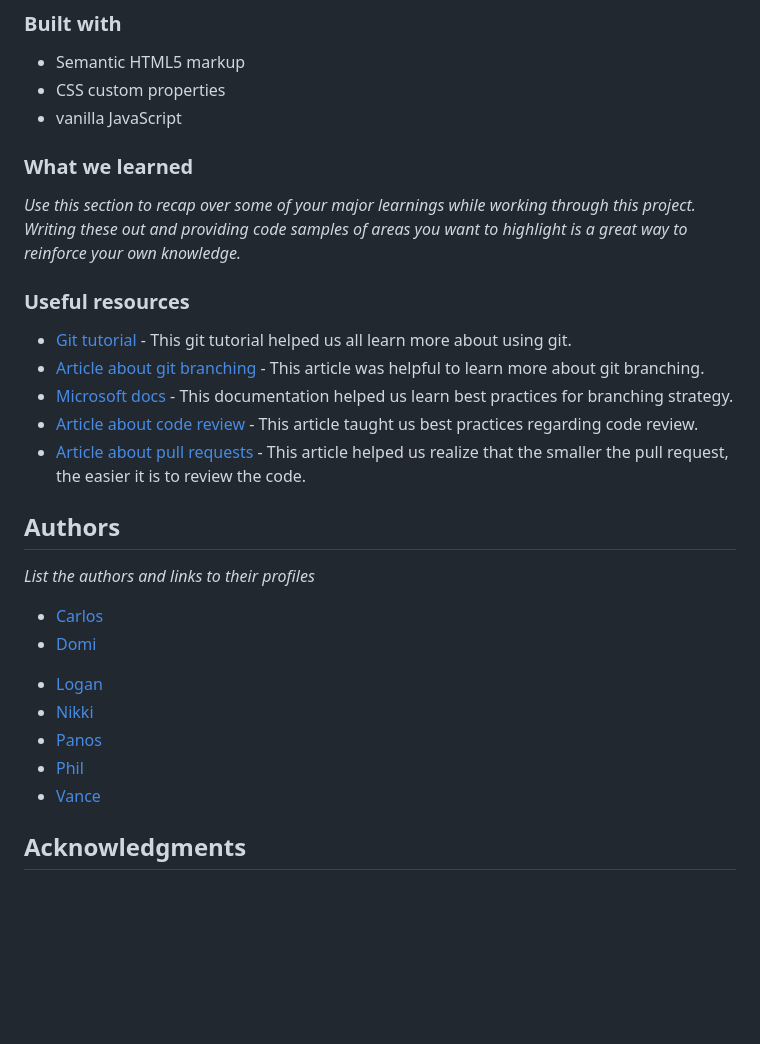
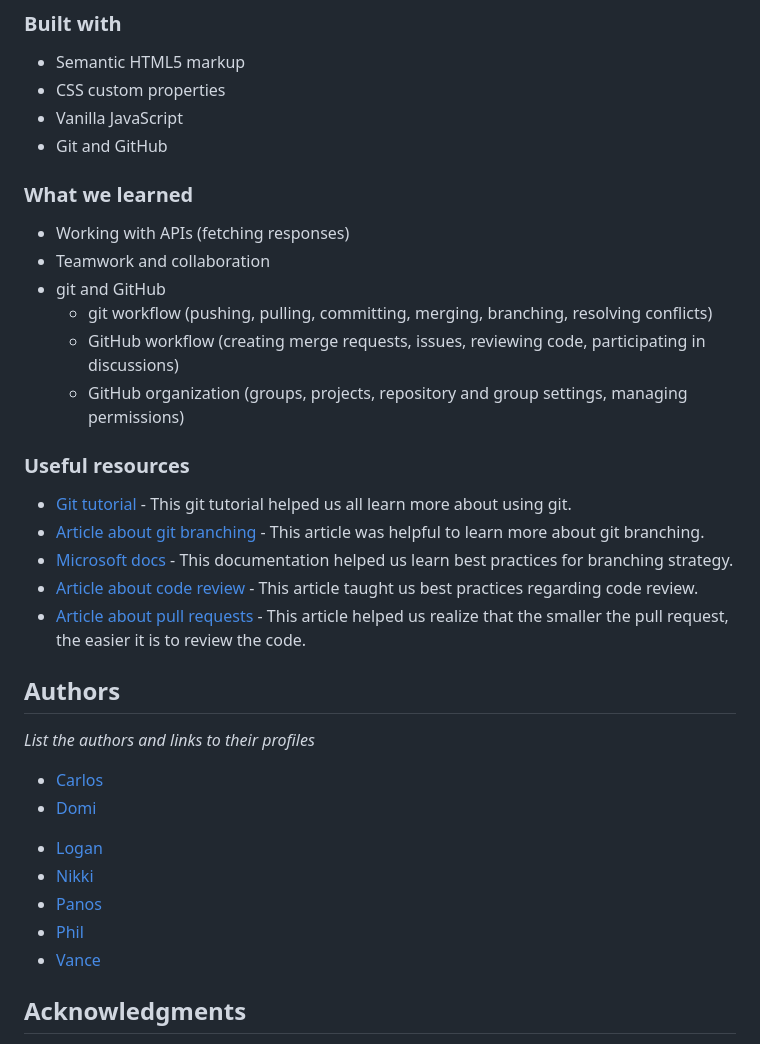
Before and after one commit to commIT-Group/advice-generator-app, a Markdown page: README.md, the part around the change printed below. Drawn GitHub-style; blank space fills up the shorter version.

Commit message:
README.md: update "What we've learned" section

```diff
--- a/README.md
+++ b/README.md
@@ -40,11 +41,17 @@ Add screenshots of out final solution and add design files for comparison -->
 
 - Semantic HTML5 markup
 - CSS custom properties
-- vanilla JavaScript
+- Vanilla JavaScript
+- Git and GitHub
 
 ### What we learned
 
-_Use this section to recap over some of your major learnings while working through this project. Writing these out and providing code samples of areas you want to highlight is a great way to reinforce your own knowledge._
+- Working with APIs (fetching responses)
+- Teamwork and collaboration
+- git and GitHub
+  - git workflow (pushing, pulling, committing, merging, branching, resolving conflicts)
+  - GitHub workflow (creating merge requests, issues, reviewing code, participating in discussions)
+  - GitHub organization (groups, projects, repository and group settings, managing permissions)
 
 <!-- ### Continued development
 
@@ -59,16 +66,17 @@ _Use this section to outline areas that you want to continue focusing on in futu
 - [Article about pull requests](https://linearb.io/blog/pull-request-best-practices-our-tips/) - This article helped us realize that the smaller the pull request, the easier it is to review the code.
 
 ## Authors
+
 _List the authors and links to their profiles_
 
-* [Carlos](https://github.com/car2t)
-* [Domi](https://github.com/WitchDevelops)
+- [Carlos](https://github.com/car2t)
+- [Domi](https://github.com/WitchDevelops)
 <!-- * [James](https://github.com/RobJackTech) for now I commented out James, as I know he did some things but doesn't show up as contributor to the repo... -->
-* [Logan](https://github.com/DevLoggith)
-* [Nikki](https://github.com/nikkehtine)
-* [Panos](https://github.com/panos0123)
-* [Phil](https://github.com/timiphil)
-* [Vance](https://github.com/caesiumtea)
+- [Logan](https://github.com/DevLoggith)
+- [Nikki](https://github.com/nikkehtine)
+- [Panos](https://github.com/panos0123)
+- [Phil](https://github.com/timiphil)
+- [Vance](https://github.com/caesiumtea)
 
 ## Acknowledgments
 
```
Also changed, not shown: other parts of README.md (+1 -0 lines).
